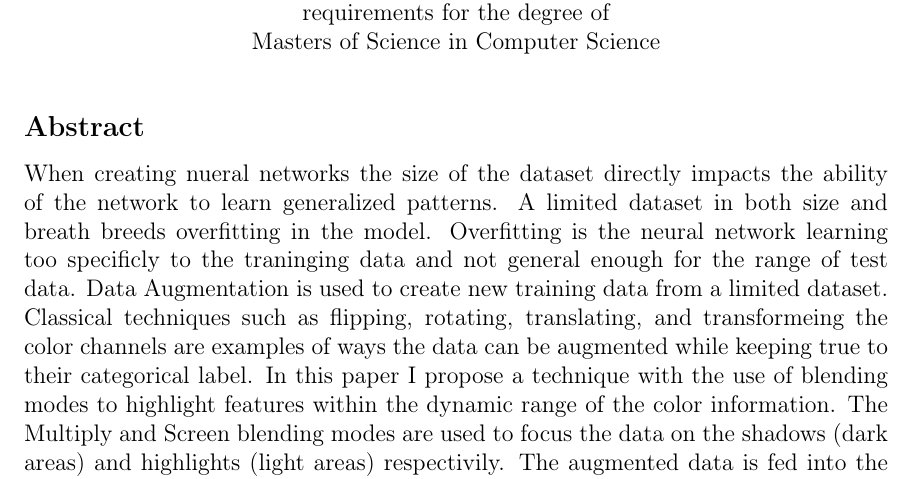
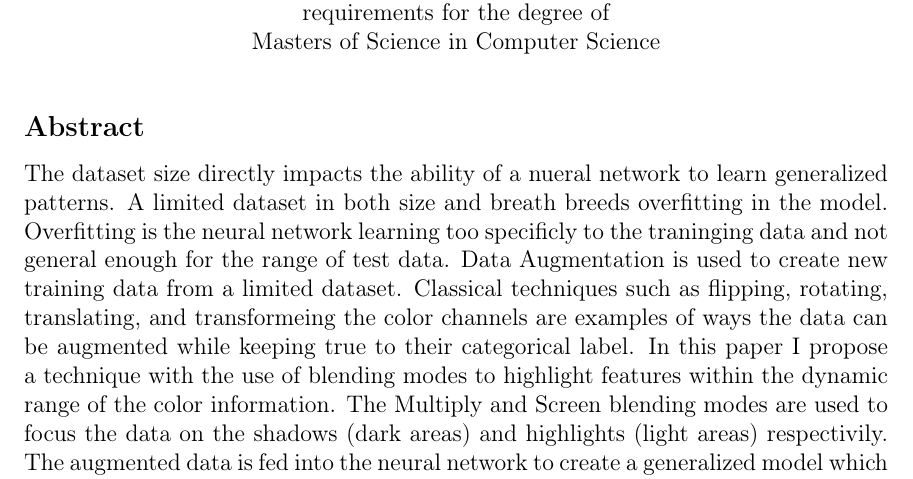
Before and after one commit to currymike123/Thesis_LDR, a LaTeX thesis (Thesis Template/main.tex, which reads Thesis Template/abstract.tex): part of page 3 of 25, cut so that both start at the same text. Compiled offline with pdfLaTeX.

Commit message:
abstract

```diff
--- a/Thesis Template/abstract.tex
+++ b/Thesis Template/abstract.tex
@@ -12,4 +12,4 @@
 %% file should be \input (not \include 'd) from cover.tex.
 % Since the advent of photography practioners have been searching for processed to maximize the detail their images contain.  The photography image is inherneitly a limited representation of our reality.  The discrete nature and the limited technical range condent the visual relationships of our world. Each image sacrifices certain elements to produce a generalized view of the photographers eye.  Photography in it's earliest form was a practive in capturng brightness values.  It's invention in the 1800's as a Black and White medium was our first semi-permanent (all chemical based and ink based photographs fade over time) mechinacal/chemical process to capture our visual existance. Overfitting is a major issue with a limited dataset.  The best CNN models come from big data.  The more images available the better the ability of the model to form a more generalized view of the relationships in the data.  Image issues: Limited size, lighting, exposure, viewpoint, occlusion, background, scale, \dots My Thesis will focus on lighting and exposure issues. Maximize the information in the dataset by creating a more generalized representation by training on the full dynamic range of the image.
 % Overfitting
-When creating nueral networks the size of the dataset directly impacts the ability of the network to learn generalized patterns.  A limited dataset in both size and breath breeds overfitting in the model.  Overfitting is the neural network learning too specificly to the traninging data and not general enough for the range of test data.  Data Augmentation is used to create new training data from a limited dataset.  Classical techniques such as flipping, rotating, translating, and transformeing the color channels are examples of ways the data can be augmented while keeping true to their categorical label.  In this paper I propose a technique with the use of blending modes to highlight features within the dynamic range of the color information.  The Multiply and Screen blending modes are used to focus the data on the shadows (dark areas) and highlights (light areas) respectivily.  The augmented data is fed into the neural network to create a generalized model which better learns the feature space within the limited dynamic range of the augmented images.  Finally the unaugmented data is fed into the network to finely tune the model.  Results to follow...
+The dataset size directly impacts the ability of a nueral network to learn generalized patterns.  A limited dataset in both size and breath breeds overfitting in the model.  Overfitting is the neural network learning too specificly to the traninging data and not general enough for the range of test data.  Data Augmentation is used to create new training data from a limited dataset.  Classical techniques such as flipping, rotating, translating, and transformeing the color channels are examples of ways the data can be augmented while keeping true to their categorical label.  In this paper I propose a technique with the use of blending modes to highlight features within the dynamic range of the color information.  The Multiply and Screen blending modes are used to focus the data on the shadows (dark areas) and highlights (light areas) respectivily.  The augmented data is fed into the neural network to create a generalized model which better learns the feature space within the limited dynamic range of the augmented images.  Finally the unaugmented data is fed into the network to finely tune the model.  Results to follow...
```
Also changed, not shown: Thesis Template/main.pdf, 2 other files.
